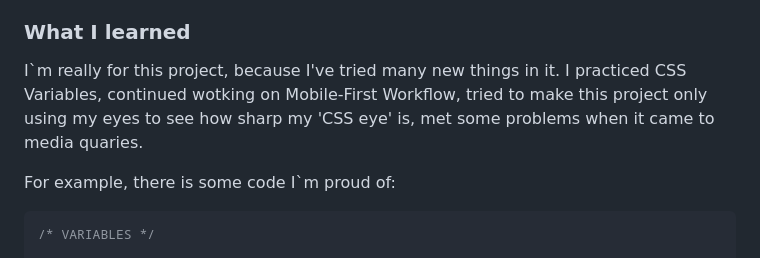
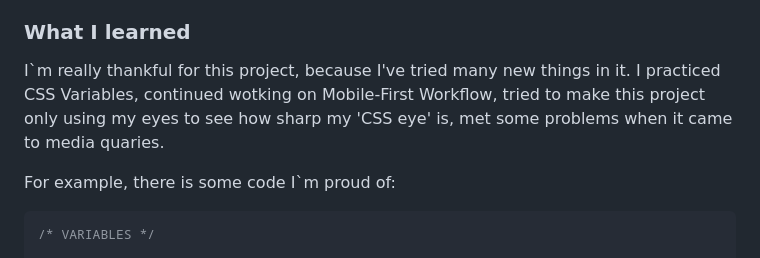
Before and after one commit to Mihasik556/Product-preview-card-component, a Markdown page: README.md, the part around the change. Rendered like a GitHub page.

Commit message:
Final fix in the README file

```diff
--- a/README.md
+++ b/README.md
@@ -47,7 +47,7 @@ Users should be able to:
 
 ### What I learned
 
-I`m really for this project, because I've tried many new things in it. I practiced CSS Variables, continued wotking on Mobile-First Workflow, tried to make this project only using my eyes to see how sharp my 'CSS eye' is, met some problems when it came to media quaries.
+I`m really thankful for this project, because I've tried many new things in it. I practiced CSS Variables, continued wotking on Mobile-First Workflow, tried to make this project only using my eyes to see how sharp my 'CSS eye' is, met some problems when it came to media quaries.
 
 For example, there is some code I`m proud of:
 
```
